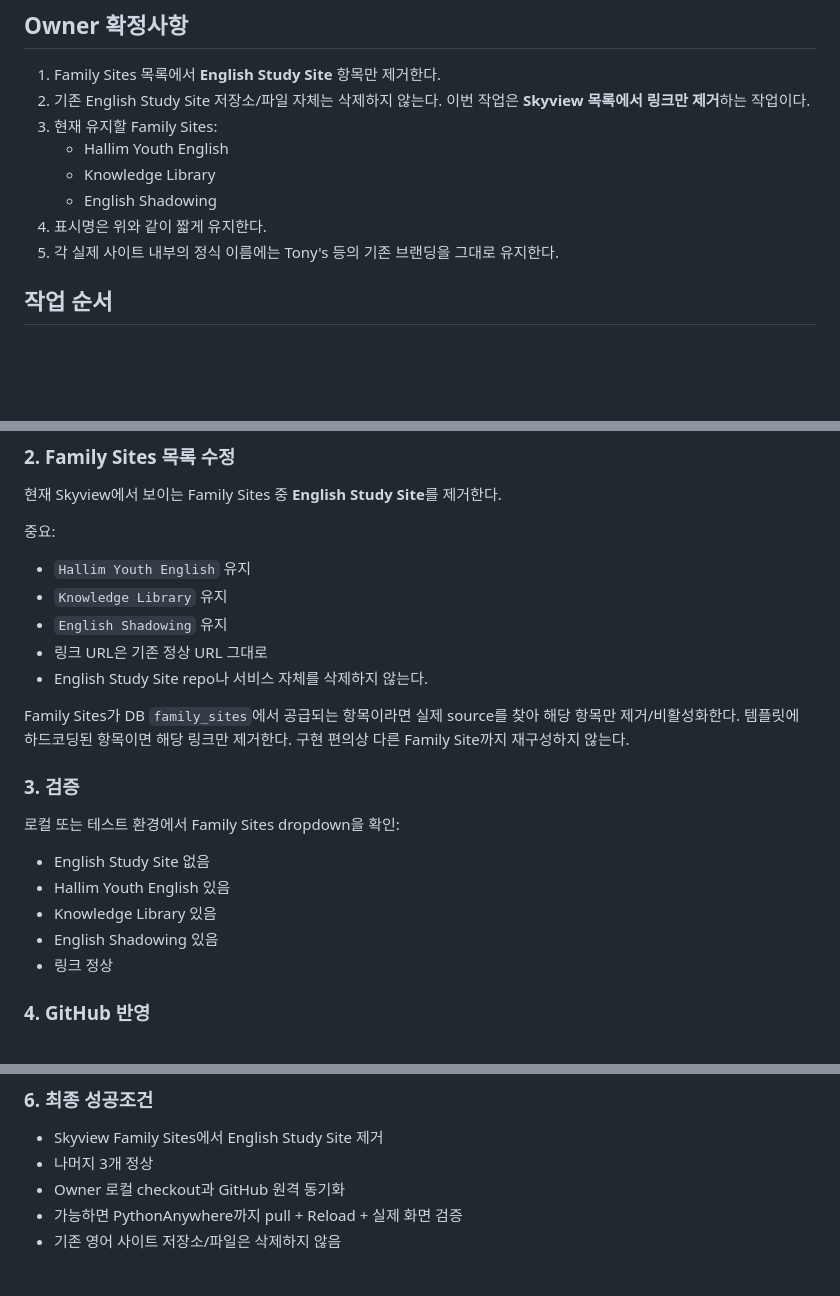
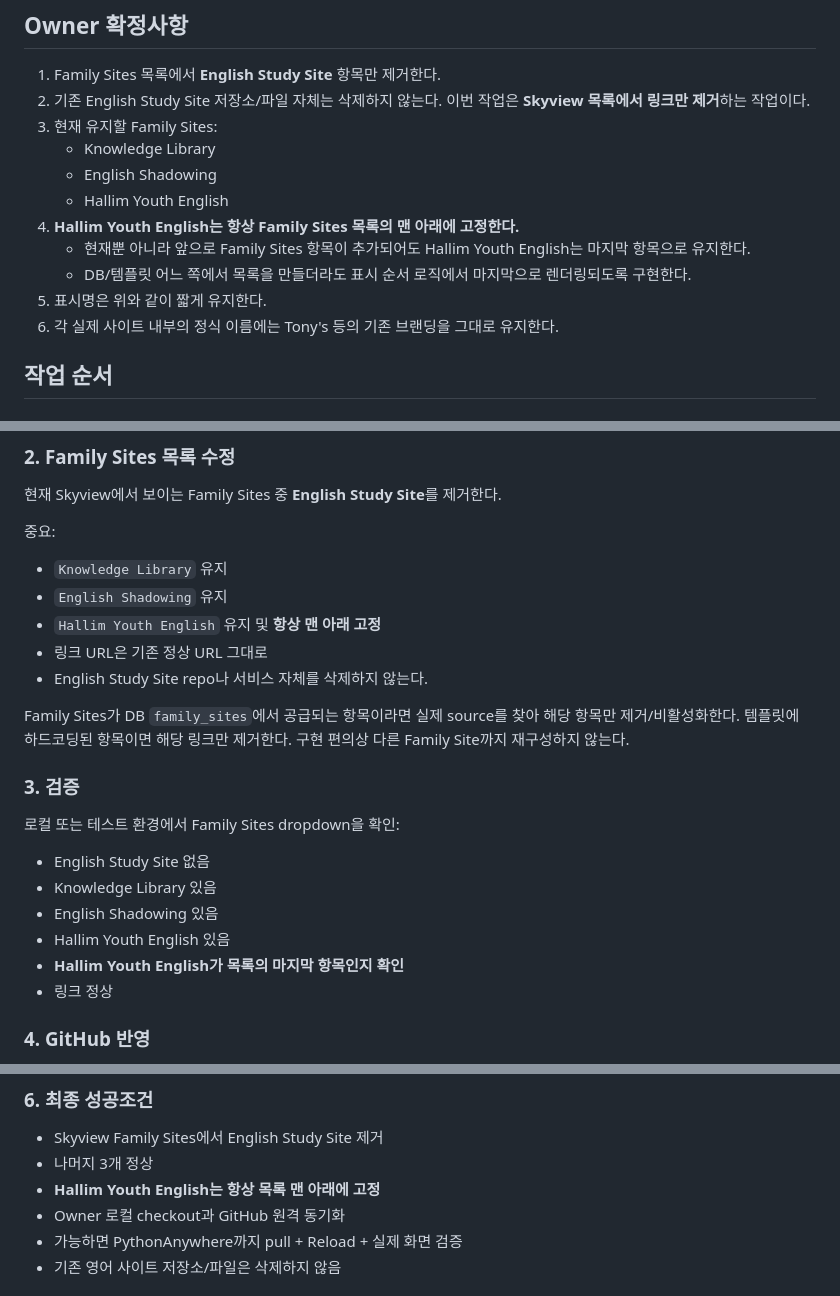
Before and after one commit to tonykks/skyview-django, a Markdown page: handoffs/SKYVIEW_FAMILY_SITES_FINAL_SYNC_REQUEST_20261004.md, 3 parts joined by grey strips. Drawn GitHub-style; blank space fills up the shorter version.

Commit message:
docs: keep Hallim Youth English last in Family Sites

```diff
--- a/handoffs/SKYVIEW_FAMILY_SITES_FINAL_SYNC_REQUEST_20261004.md
+++ b/handoffs/SKYVIEW_FAMILY_SITES_FINAL_SYNC_REQUEST_20261004.md
@@ -7,10 +7,13 @@ Skyview의 Family Sites 목록을 최종 정리하고, GitHub 원격과 Owner
 1. Family Sites 목록에서 **English Study Site** 항목만 제거한다.
 2. 기존 English Study Site 저장소/파일 자체는 삭제하지 않는다. 이번 작업은 **Skyview 목록에서 링크만 제거**하는 작업이다.
 3. 현재 유지할 Family Sites:
-   - Hallim Youth English
    - Knowledge Library
    - English Shadowing
-4. 표시명은 위와 같이 짧게 유지한다.
+   - Hallim Youth English
+4. **Hallim Youth English는 항상 Family Sites 목록의 맨 아래에 고정한다.**
+   - 현재뿐 아니라 앞으로 Family Sites 항목이 추가되어도 Hallim Youth English는 마지막 항목으로 유지한다.
+   - DB/템플릿 어느 쪽에서 목록을 만들더라도 표시 순서 로직에서 마지막으로 렌더링되도록 구현한다.
+5. 표시명은 위와 같이 짧게 유지한다.
 5. 각 실제 사이트 내부의 정식 이름에는 Tony's 등의 기존 브랜딩을 그대로 유지한다.
 
 ## 작업 순서
@@ -28,9 +31,9 @@ Skyview의 Family Sites 목록을 최종 정리하고, GitHub 원격과 Owner
 현재 Skyview에서 보이는 Family Sites 중 **English Study Site**를 제거한다.
 
 중요:
-- `Hallim Youth English` 유지
 - `Knowledge Library` 유지
 - `English Shadowing` 유지
+- `Hallim Youth English` 유지 및 **항상 맨 아래 고정**
 - 링크 URL은 기존 정상 URL 그대로
 - English Study Site repo나 서비스 자체를 삭제하지 않는다.
 
@@ -41,9 +44,10 @@ Family Sites가 DB `family_sites`에서 공급되는 항목이라면 실제 sour
 ### 3. 검증
 로컬 또는 테스트 환경에서 Family Sites dropdown을 확인:
 - English Study Site 없음
-- Hallim Youth English 있음
 - Knowledge Library 있음
 - English Shadowing 있음
+- Hallim Youth English 있음
+- **Hallim Youth English가 목록의 마지막 항목인지 확인**
 - 링크 정상
 
 ### 4. GitHub 반영
@@ -80,6 +84,7 @@ Owner가 현재 `skyview.pythonanywhere.com`에 로그인되어 있다.
 ### 6. 최종 성공조건
 - Skyview Family Sites에서 English Study Site 제거
 - 나머지 3개 정상
+- **Hallim Youth English는 항상 목록 맨 아래에 고정**
 - Owner 로컬 checkout과 GitHub 원격 동기화
 - 가능하면 PythonAnywhere까지 pull + Reload + 실제 화면 검증
 - 기존 영어 사이트 저장소/파일은 삭제하지 않음
```
